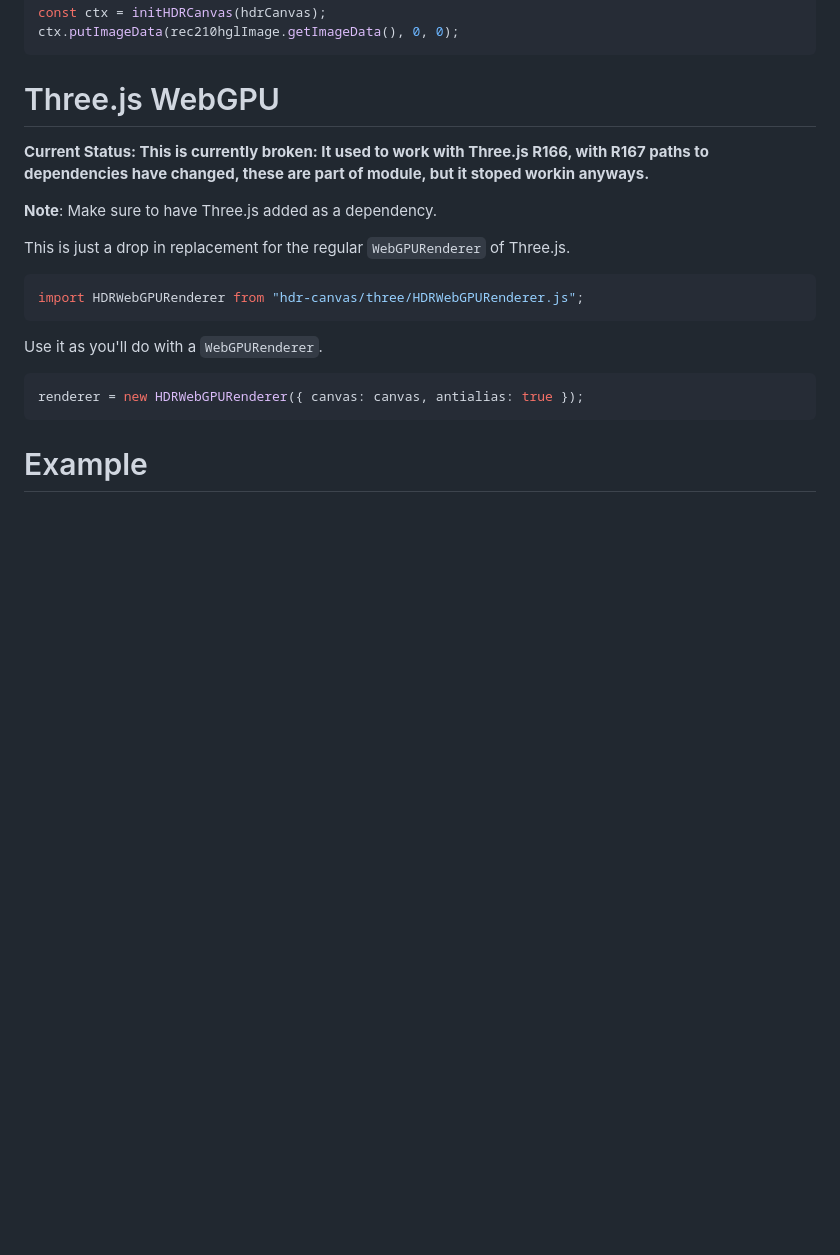
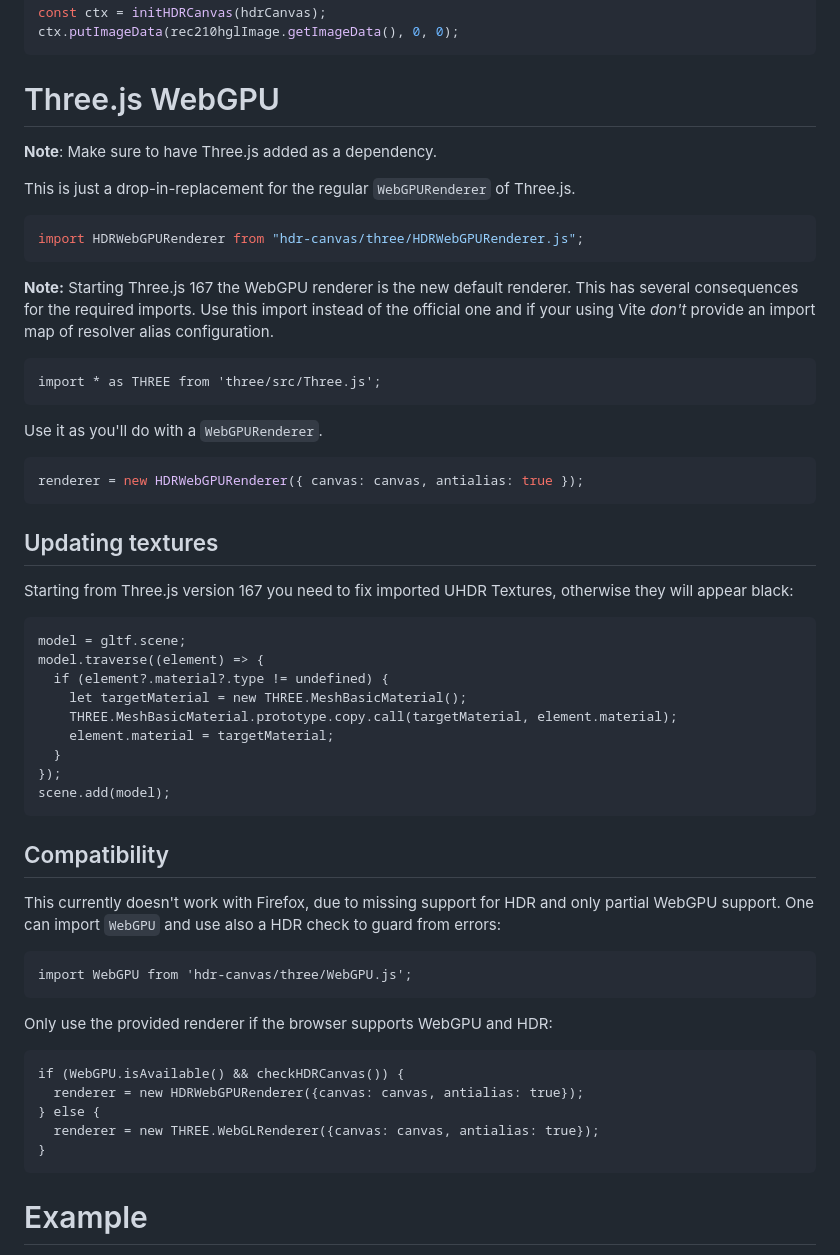
Before and after one commit to cmahnke/hdr-canvas, a Markdown page: README.md, the part around the change. Rendered like a GitHub page; blank space fills up the shorter version.

Commit message:
Documnt three.js fixes

````diff
--- a/README.md
+++ b/README.md
@@ -119,20 +119,56 @@ ctx.putImageData(rec210hglImage.getImageData(), 0, 0);
 
 # Three.js WebGPU
 
-**Current Status: This is currently broken: It used to work with Three.js R166, with R167 paths to dependencies have changed, these are part of module, but it stoped workin anyways.**
-
 **Note**: Make sure to have Three.js added as a dependency.
 
-This is just a drop in replacement for the regular `WebGPURenderer` of Three.js.
+This is just a drop-in-replacement for the regular `WebGPURenderer` of Three.js.
 
 ```javascript
 import HDRWebGPURenderer from "hdr-canvas/three/HDRWebGPURenderer.js";
+```
+
+**Note:** Starting Three.js 167 the WebGPU renderer is the new default renderer. This has several consequences for the required imports. Use this import instead of the official one and if your using Vite _don't_ provide an import map of resolver alias configuration.
+
+```
+import * as THREE from 'three/src/Three.js';
 ```
 
 Use it as you'll do with a `WebGPURenderer`.
 
 ```javascript
 renderer = new HDRWebGPURenderer({ canvas: canvas, antialias: true });
+```
+
+## Updating textures
+
+Starting from Three.js version 167 you need to fix imported UHDR Textures, otherwise they will appear black:
+
+```
+model = gltf.scene;
+model.traverse((element) => {
+  if (element?.material?.type != undefined) {
+    let targetMaterial = new THREE.MeshBasicMaterial();
+    THREE.MeshBasicMaterial.prototype.copy.call(targetMaterial, element.material);
+    element.material = targetMaterial;
+  }
+});
+scene.add(model);
+```
+
+## Compatibility
+
+This currently doesn't work with Firefox, due to missing support for HDR and only partial WebGPU support.
+One can import `WebGPU` and use also a HDR check to guard from errors:
+```
+import WebGPU from 'hdr-canvas/three/WebGPU.js';
+```
+Only use the provided renderer if the browser supports WebGPU and HDR:
+```
+if (WebGPU.isAvailable() && checkHDRCanvas()) {
+  renderer = new HDRWebGPURenderer({canvas: canvas, antialias: true});
+} else {
+  renderer = new THREE.WebGLRenderer({canvas: canvas, antialias: true});
+}
 ```
 
 # Example
````
